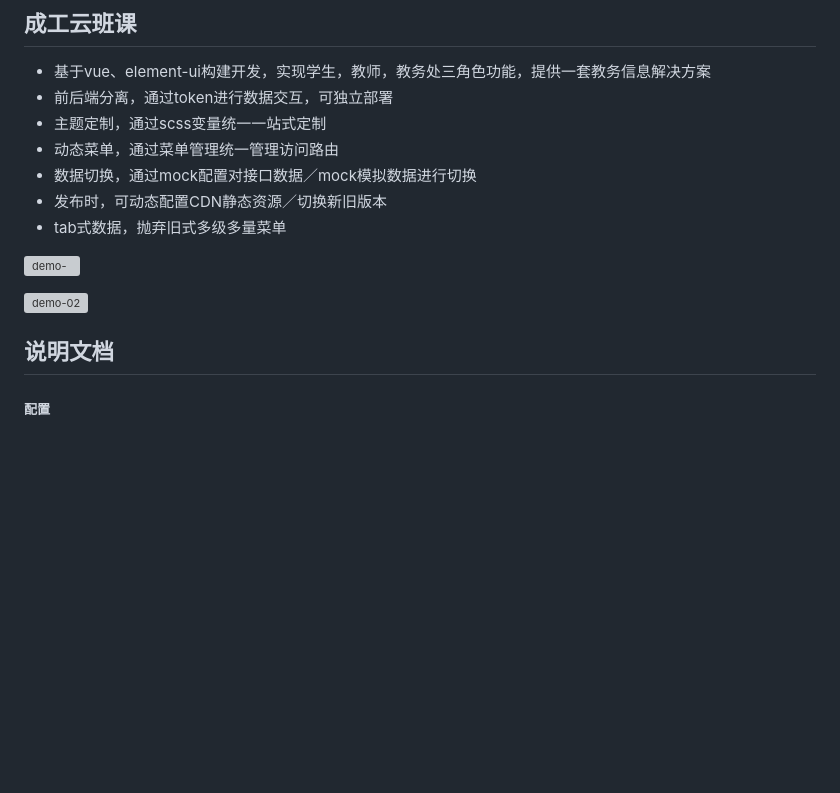
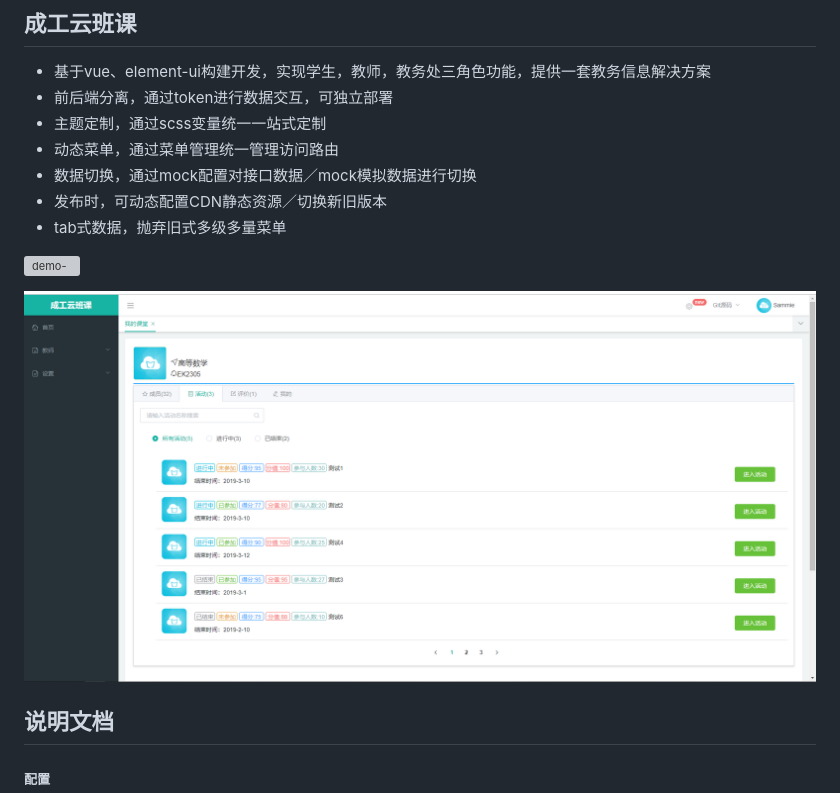
Before and after one commit to szysammie/cgybk-vue-master, a Markdown page: README.md, the part around the change printed below. Drawn GitHub-style; pictures changed too: static/img/2.png (added); blank space fills up the shorter version; grey boxes are pictures that could not be loaded.

```diff
--- a/README.md
+++ b/README.md
@@ -11,5 +11,5 @@
 
-![demo-02](./demo-screenshot/2.png)
+![demo-02](./static/img/2.png)
 
 ## 说明文档
 
```
Also changed, not shown: other parts of README.md (+1 -1 lines), 1 other file.
